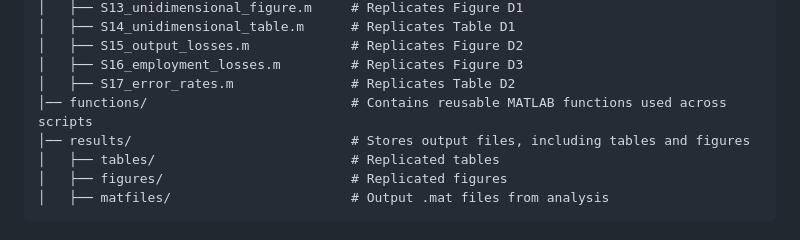
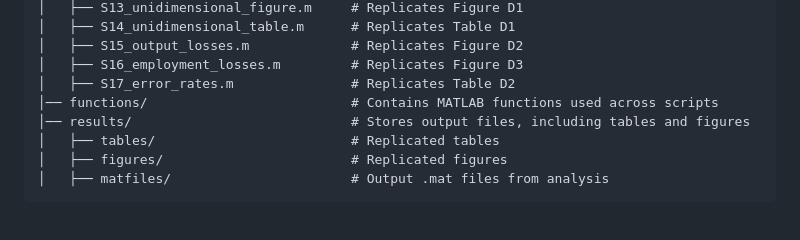
Before and after one commit to thasenzagl/bhhmp_replication_code, a Markdown page: README.md, the part around the change. Drawn GitHub-style.

```diff
--- a/README.md
+++ b/README.md
@@ -36,7 +36,7 @@ bhhmp_replication_code/
 │   ├── S15_output_losses.m             # Replicates Figure D2
 │   ├── S16_employment_losses.m         # Replicates Figure D3
 │   ├── S17_error_rates.m               # Replicates Table D2
-│── functions/                          # Contains reusable MATLAB functions used across scripts
+│── functions/                          # Contains MATLAB functions used across scripts
 │── results/                            # Stores output files, including tables and figures
 │   ├── tables/                         # Replicated tables
 │   ├── figures/                        # Replicated figures
```
